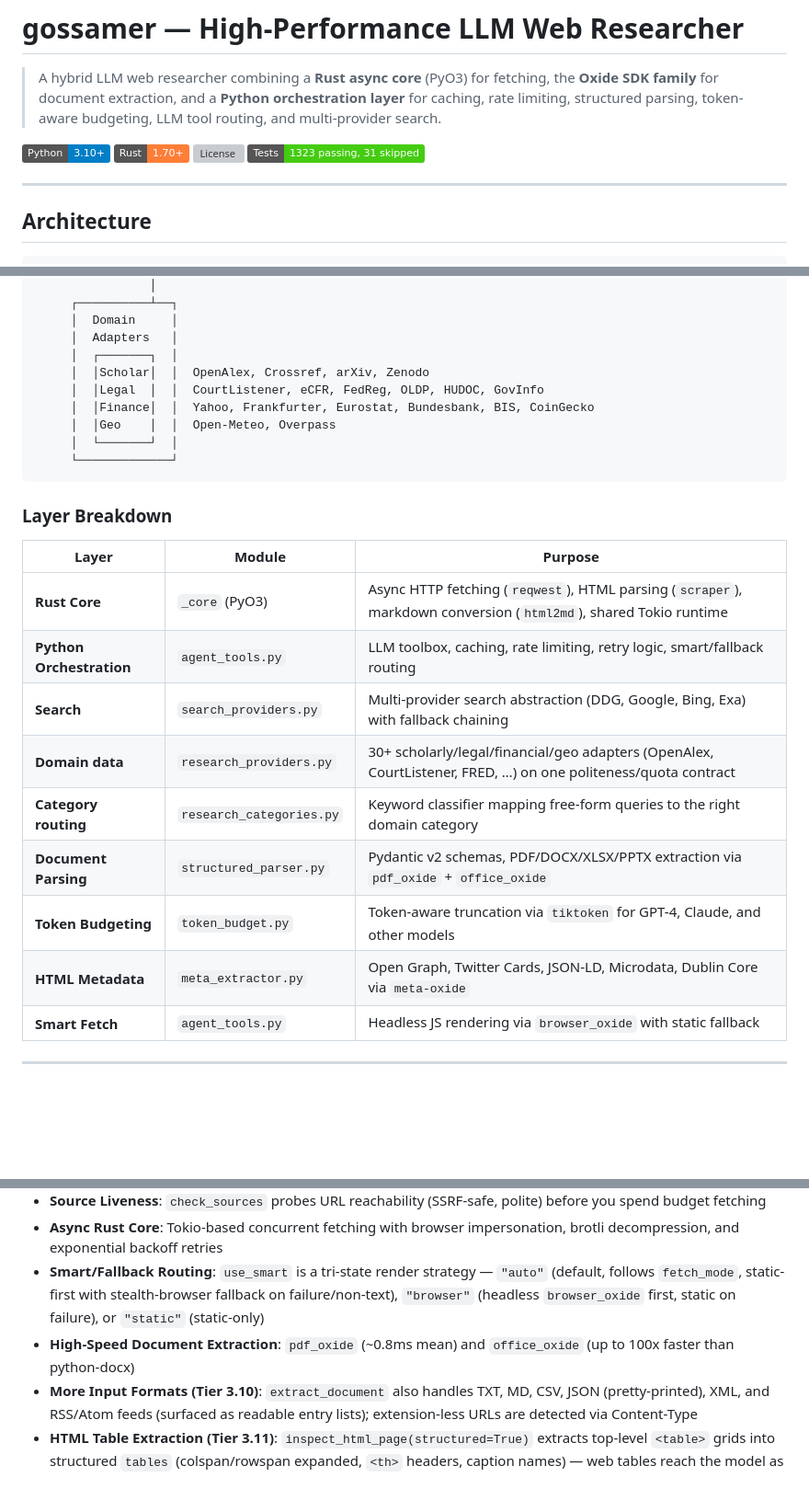
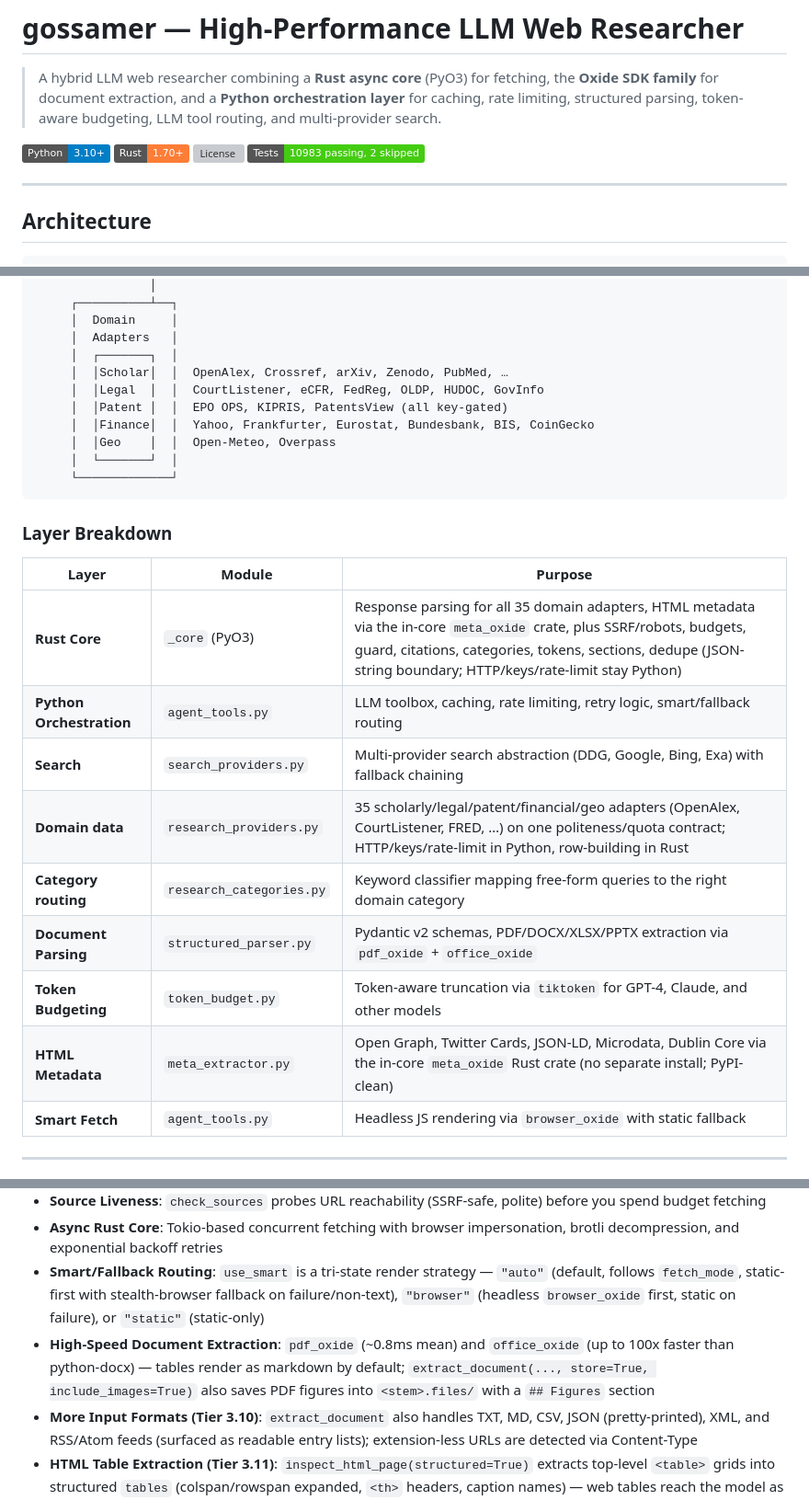
Before and after one commit to opticsWolf/gossamer, a Markdown page: README.md, 3 parts joined by grey strips. Shown at 92% size. Rendered like a GitHub page; badges without logos; blank space fills up the shorter version; grey boxes are pictures that could not be loaded.

```diff
--- a/README.md
+++ b/README.md
@@ -5,7 +5,7 @@
 [![Python](https://img.shields.io/badge/Python-3.10%2B-blue)](https://python.org)
 [![Rust](https://img.shields.io/badge/Rust-1.70%2B-orange)](https://rustup.rs)
 [![License](https://img.shields.io/badge/License-MIT%2FApache--2.0-green)](LICENSE)
-[![Tests](https://img.shields.io/badge/Tests-1323%20passing%2C%2031%20skipped-brightgreen)](tests/)
+[![Tests](https://img.shields.io/badge/Tests-10983%20passing%2C%202%20skipped-brightgreen)](tests/)
 
 ---
 
@@ -39,8 +39,9 @@
      │  Domain     │
      │  Adapters   │
      │  ┌───────┐  │
-     │  │Scholar│  │  OpenAlex, Crossref, arXiv, Zenodo
+     │  │Scholar│  │  OpenAlex, Crossref, arXiv, Zenodo, PubMed, …
      │  │Legal  │  │  CourtListener, eCFR, FedReg, OLDP, HUDOC, GovInfo
+     │  │Patent │  │  EPO OPS, KIPRIS, PatentsView (all key-gated)
      │  │Finance│  │  Yahoo, Frankfurter, Eurostat, Bundesbank, BIS, CoinGecko
      │  │Geo    │  │  Open-Meteo, Overpass
      │  └───────┘  │
@@ -51,14 +52,14 @@
 
 | Layer | Module | Purpose |
 |-------|--------|---------|
-| **Rust Core** | `_core` (PyO3) | Async HTTP fetching (`reqwest`), HTML parsing (`scraper`), markdown conversion (`html2md`), shared Tokio runtime |
+| **Rust Core** | `_core` (PyO3) | Response parsing for all 35 domain adapters, HTML metadata via the in-core `meta_oxide` crate, plus SSRF/robots, budgets, guard, citations, categories, tokens, sections, dedupe (JSON-string boundary; HTTP/keys/rate-limit stay Python) |
 | **Python Orchestration** | `agent_tools.py` | LLM toolbox, caching, rate limiting, retry logic, smart/fallback routing |
 | **Search** | `search_providers.py` | Multi-provider search abstraction (DDG, Google, Bing, Exa) with fallback chaining |
-| **Domain data** | `research_providers.py` | 30+ scholarly/legal/financial/geo adapters (OpenAlex, CourtListener, FRED, …) on one politeness/quota contract |
+| **Domain data** | `research_providers.py` | 35 scholarly/legal/patent/financial/geo adapters (OpenAlex, CourtListener, FRED, …) on one politeness/quota contract; HTTP/keys/rate-limit in Python, row-building in Rust |
 | **Category routing** | `research_categories.py` | Keyword classifier mapping free-form queries to the right domain category |
 | **Document Parsing** | `structured_parser.py` | Pydantic v2 schemas, PDF/DOCX/XLSX/PPTX extraction via `pdf_oxide` + `office_oxide` |
 | **Token Budgeting** | `token_budget.py` | Token-aware truncation via `tiktoken` for GPT-4, Claude, and other models |
-| **HTML Metadata** | `meta_extractor.py` | Open Graph, Twitter Cards, JSON-LD, Microdata, Dublin Core via `meta-oxide` |
+| **HTML Metadata** | `meta_extractor.py` | Open Graph, Twitter Cards, JSON-LD, Microdata, Dublin Core via the in-core `meta_oxide` Rust crate (no separate install; PyPI-clean) |
 | **Smart Fetch** | `agent_tools.py` | Headless JS rendering via `browser_oxide` with static fallback |
 
 ---
@@ -72,7 +73,7 @@
 - **Source Liveness**: `check_sources` probes URL reachability (SSRF-safe, polite) before you spend budget fetching
 - **Async Rust Core**: Tokio-based concurrent fetching with browser impersonation, brotli decompression, and exponential backoff retries
 - **Smart/Fallback Routing**: `use_smart` is a tri-state render strategy — `"auto"` (default, follows `fetch_mode`, static-first with stealth-browser fallback on failure/non-text), `"browser"` (headless `browser_oxide` first, static on failure), or `"static"` (static-only)
-- **High-Speed Document Extraction**: `pdf_oxide` (~0.8ms mean) and `office_oxide` (up to 100x faster than python-docx)
+- **High-Speed Document Extraction**: `pdf_oxide` (~0.8ms mean) and `office_oxide` (up to 100x faster than python-docx) — tables render as markdown by default; `extract_document(..., store=True, include_images=True)` also saves PDF figures into `<stem>.files/` with a `## Figures` section
 - **More Input Formats (Tier 3.10)**: `extract_document` also handles TXT, MD, CSV, JSON (pretty-printed), XML, and RSS/Atom feeds (surfaced as readable entry lists); extension-less URLs are detected via Content-Type
 - **HTML Table Extraction (Tier 3.11)**: `inspect_html_page(structured=True)` extracts top-level `<table>` grids into structured `tables` (colspan/rowspan expanded, `<th>` headers, caption names) — web tables reach the model as tables, not ragged markdown
 - **Sitemap-Aware Discovery (Tier 3.12)**: `discover_resources(url)` finds a site's structured resources without crawling the link graph — feed declarations (`<link rel=alternate>` RSS/Atom/Feed-JSON) plus a bounded `/sitemap.xml` probe (sitemap indexes followed up to 3 hops, deduplicated and capped at 1000 URLs)
```
Also changed, not shown: other parts of README.md (+25 -8 lines).
